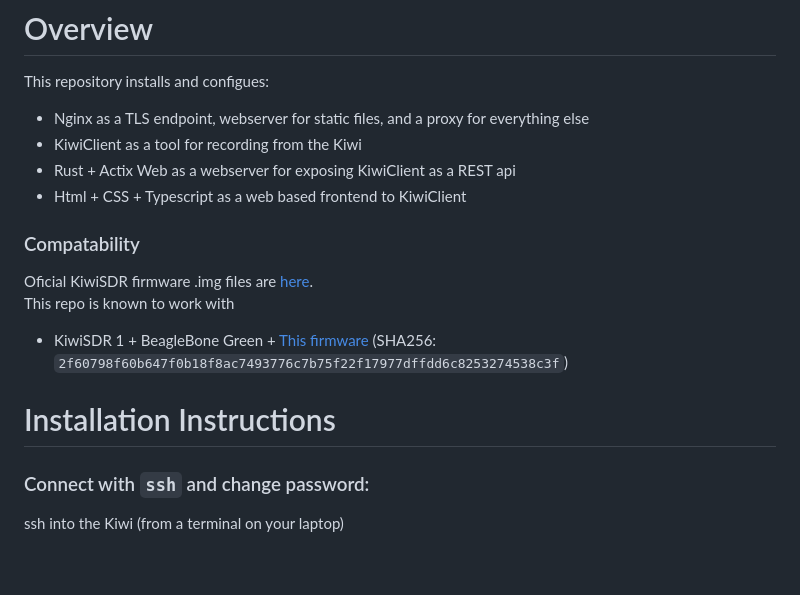
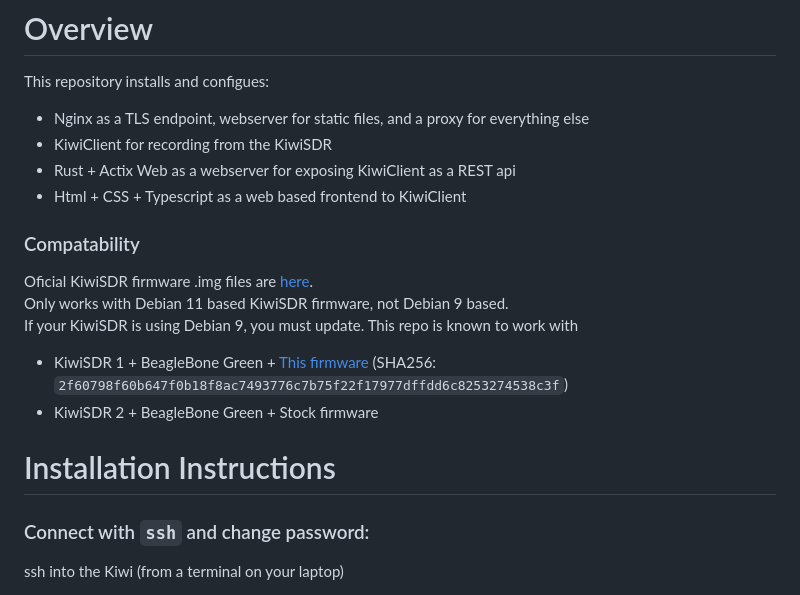
Before and after one commit to Ultraegern/kiwisdr-conf, a Markdown page: README.md, the part around one of its changes. Drawn GitHub-style; blank space fills up the shorter version.

````diff
--- a/README.md
+++ b/README.md
@@ -1,16 +1,18 @@
 # Overview
 This repository installs and configues:
 * Nginx as a TLS endpoint, webserver for static files, and a proxy for everything else
-* KiwiClient as a tool for recording from the Kiwi
+* KiwiClient for recording from the KiwiSDR
 * Rust + Actix Web as a webserver for exposing KiwiClient as a REST api
 * Html + CSS + Typescript as a web based frontend to KiwiClient
 ### Compatability
 Oficial KiwiSDR firmware .img files are [here](http://kiwisdr.com/quickstart/index.html#id-dload).
+Only works with Debian 11 based KiwiSDR firmware, not Debian 9 based.
+If your KiwiSDR is using Debian 9, you must update.
 This repo is known to work with
 * KiwiSDR 1 + BeagleBone Green + [This firmware](http://kiwisdr.com/files/KiwiSDR_v1.804_BBG_BBB_Debian_11.11.img.xz) (SHA256: `2f60798f60b647f0b18f8ac7493776c7b75f22f17977dffdd6c8253274538c3f`)
+* KiwiSDR 2 + BeagleBone Green + Stock firmware
 
 # Installation Instructions
-
 ### Connect with `ssh` and change password:
 ssh into the Kiwi (from a terminal on your laptop)
 ```shell
````
Also changed, not shown: other parts of README.md (+12 -6 lines).
